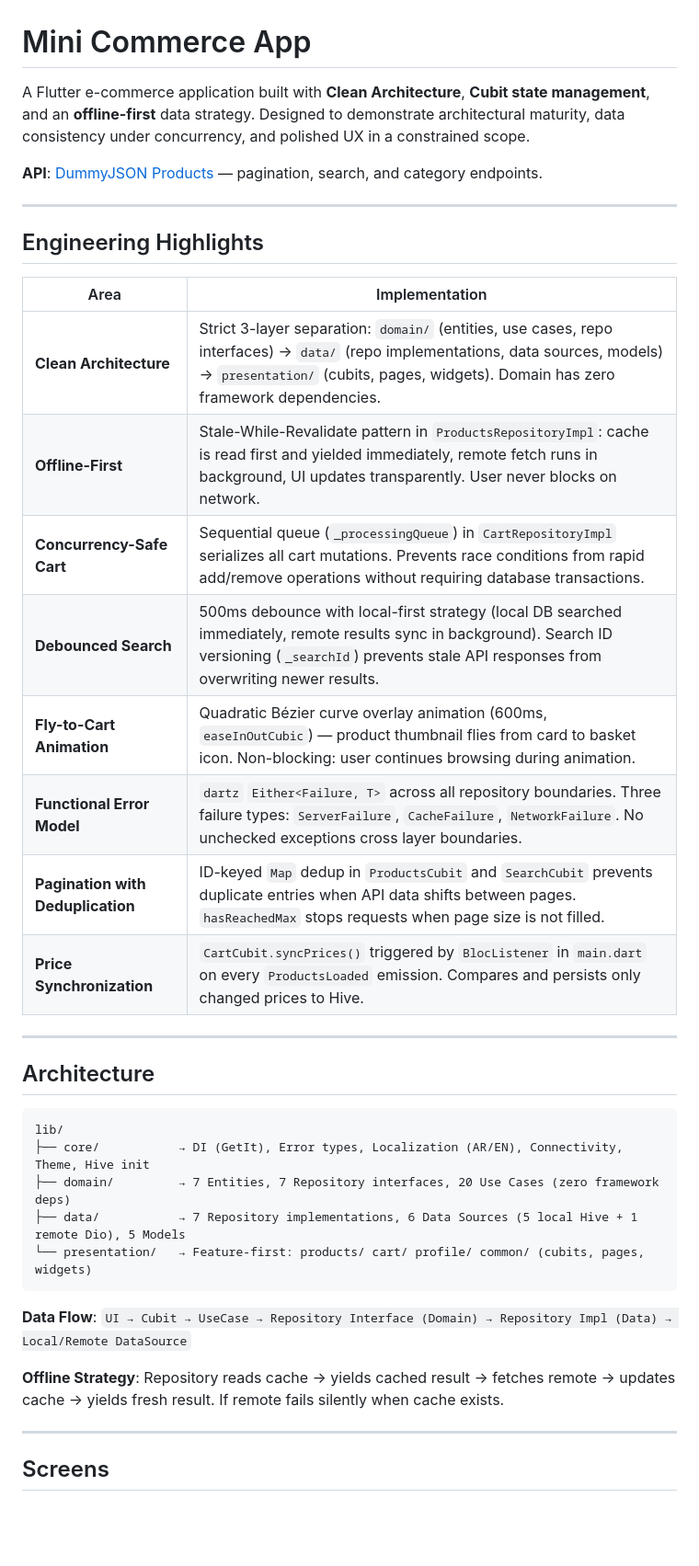
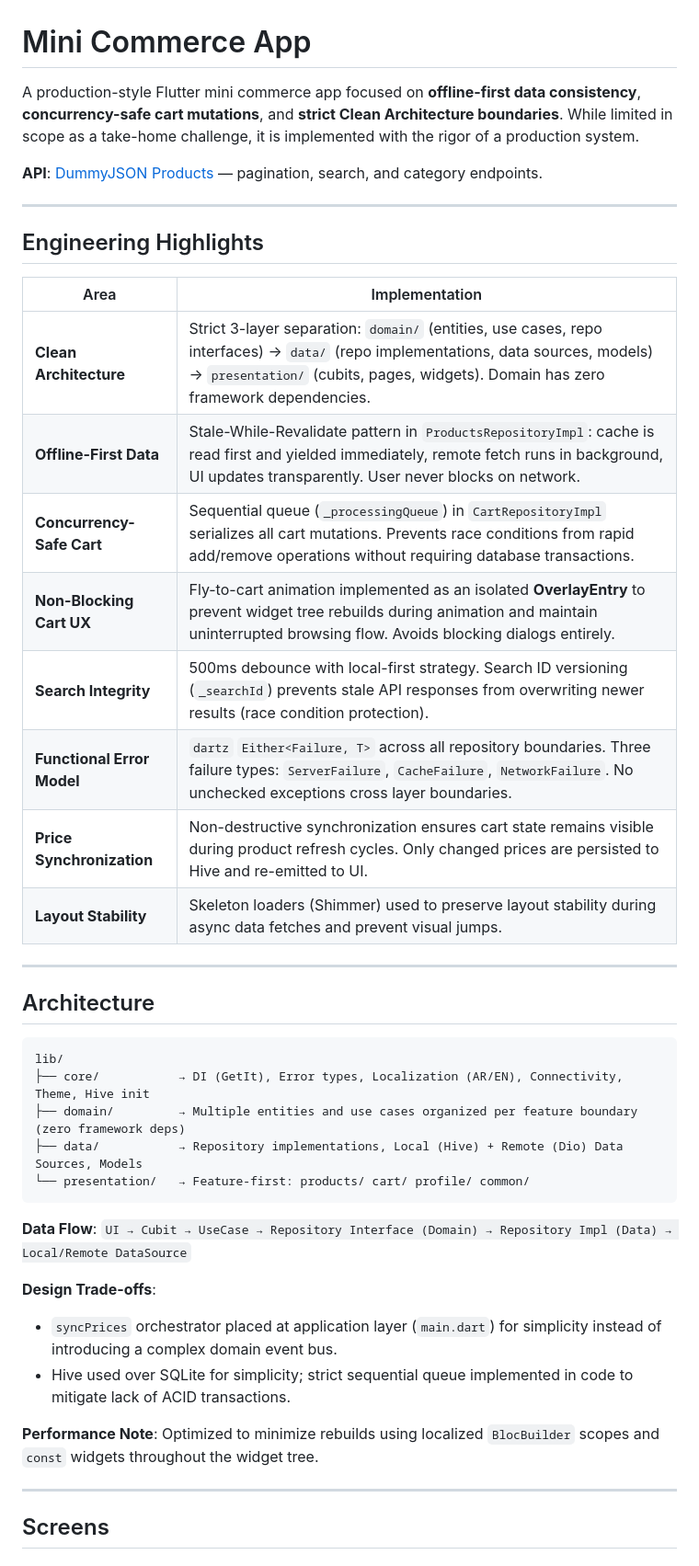
Before and after one commit to devhakeem5/mini-ecommerce-app, a Markdown page: README.md, the part around one of its changes. Shown at 92% size. GitHub-like rendering; blank space fills up the shorter version.

````diff
--- a/README.md
+++ b/README.md
@@ -1,6 +1,6 @@
 # Mini Commerce App
 
-A Flutter e-commerce application built with **Clean Architecture**, **Cubit state management**, and an **offline-first** data strategy. Designed to demonstrate architectural maturity, data consistency under concurrency, and polished UX in a constrained scope.
+A production-style Flutter mini commerce app focused on **offline-first data consistency**, **concurrency-safe cart mutations**, and **strict Clean Architecture boundaries**. While limited in scope as a take-home challenge, it is implemented with the rigor of a production system.
 
 **API**: [DummyJSON Products](https://dummyjson.com/products) — pagination, search, and category endpoints.
 
@@ -11,13 +11,13 @@ A Flutter e-commerce application built with **Clean Architecture**, **Cubit stat
 | Area | Implementation |
 |------|---------------|
 | **Clean Architecture** | Strict 3-layer separation: `domain/` (entities, use cases, repo interfaces) → `data/` (repo implementations, data sources, models) → `presentation/` (cubits, pages, widgets). Domain has zero framework dependencies. |
-| **Offline-First** | Stale-While-Revalidate pattern in `ProductsRepositoryImpl`: cache is read first and yielded immediately, remote fetch runs in background, UI updates transparently. User never blocks on network. |
+| **Offline-First Data** | Stale-While-Revalidate pattern in `ProductsRepositoryImpl`: cache is read first and yielded immediately, remote fetch runs in background, UI updates transparently. User never blocks on network. |
 | **Concurrency-Safe Cart** | Sequential queue (`_processingQueue`) in `CartRepositoryImpl` serializes all cart mutations. Prevents race conditions from rapid add/remove operations without requiring database transactions. |
-| **Debounced Search** | 500ms debounce with local-first strategy (local DB searched immediately, remote results sync in background). Search ID versioning (`_searchId`) prevents stale API responses from overwriting newer results. |
-| **Fly-to-Cart Animation** | Quadratic Bézier curve overlay animation (600ms, `easeInOutCubic`) — product thumbnail flies from card to basket icon. Non-blocking: user continues browsing during animation. |
+| **Non-Blocking Cart UX** | Fly-to-cart animation implemented as an isolated **OverlayEntry** to prevent widget tree rebuilds during animation and maintain uninterrupted browsing flow. Avoids blocking dialogs entirely. |
+| **Search Integrity** | 500ms debounce with local-first strategy. Search ID versioning (`_searchId`) prevents stale API responses from overwriting newer results (race condition protection). |
 | **Functional Error Model** | `dartz` `Either<Failure, T>` across all repository boundaries. Three failure types: `ServerFailure`, `CacheFailure`, `NetworkFailure`. No unchecked exceptions cross layer boundaries. |
-| **Pagination with Deduplication** | ID-keyed `Map` dedup in `ProductsCubit` and `SearchCubit` prevents duplicate entries when API data shifts between pages. `hasReachedMax` stops requests when page size is not filled. |
-| **Price Synchronization** | `CartCubit.syncPrices()` triggered by `BlocListener` in `main.dart` on every `ProductsLoaded` emission. Compares and persists only changed prices to Hive. |
+| **Price Synchronization** | Non-destructive synchronization ensures cart state remains visible during product refresh cycles. Only changed prices are persisted to Hive and re-emitted to UI. |
+| **Layout Stability** | Skeleton loaders (Shimmer) used to preserve layout stability during async data fetches and prevent visual jumps. |
 
 ---
 
@@ -26,14 +26,18 @@ A Flutter e-commerce application built with **Clean Architecture**, **Cubit stat
 ```
 lib/
 ├── core/           → DI (GetIt), Error types, Localization (AR/EN), Connectivity, Theme, Hive init
-├── domain/         → 7 Entities, 7 Repository interfaces, 20 Use Cases (zero framework deps)
-├── data/           → 7 Repository implementations, 6 Data Sources (5 local Hive + 1 remote Dio), 5 Models
-└── presentation/   → Feature-first: products/ cart/ profile/ common/ (cubits, pages, widgets)
+├── domain/         → Multiple entities and use cases organized per feature boundary (zero framework deps)
+├── data/           → Repository implementations, Local (Hive) + Remote (Dio) Data Sources, Models
+└── presentation/   → Feature-first: products/ cart/ profile/ common/
 ```
 
 **Data Flow**: `UI → Cubit → UseCase → Repository Interface (Domain) → Repository Impl (Data) → Local/Remote DataSource`
 
-**Offline Strategy**: Repository reads cache → yields cached result → fetches remote → updates cache → yields fresh result. If remote fails silently when cache exists.
+**Design Trade-offs**:
+- `syncPrices` orchestrator placed at application layer (`main.dart`) for simplicity instead of introducing a complex domain event bus.
+- Hive used over SQLite for simplicity; strict sequential queue implemented in code to mitigate lack of ACID transactions.
+
+**Performance Note**: Optimized to minimize rebuilds using localized `BlocBuilder` scopes and `const` widgets throughout the widget tree.
 
 ---
 
````
Also changed, not shown: other parts of README.md (+15 -27 lines).
